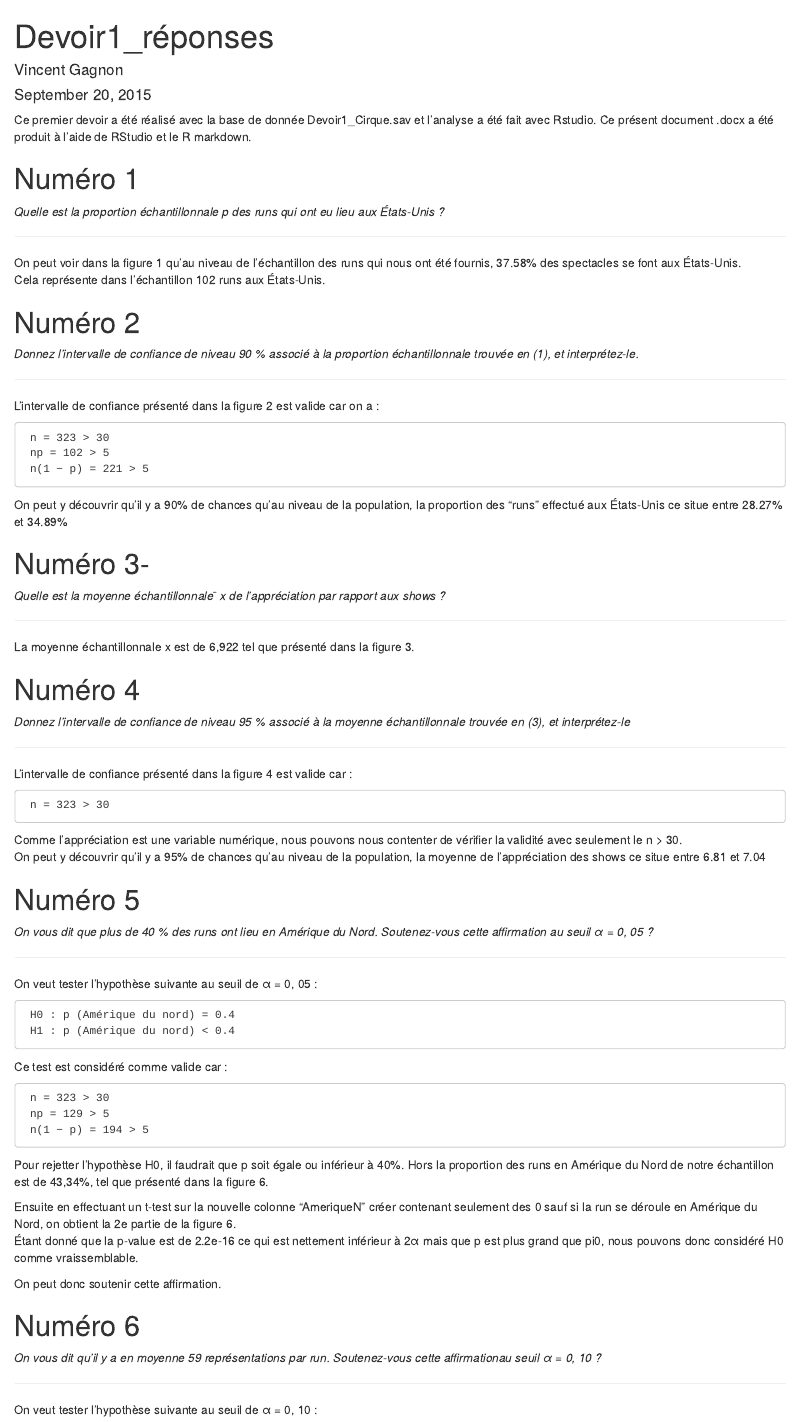
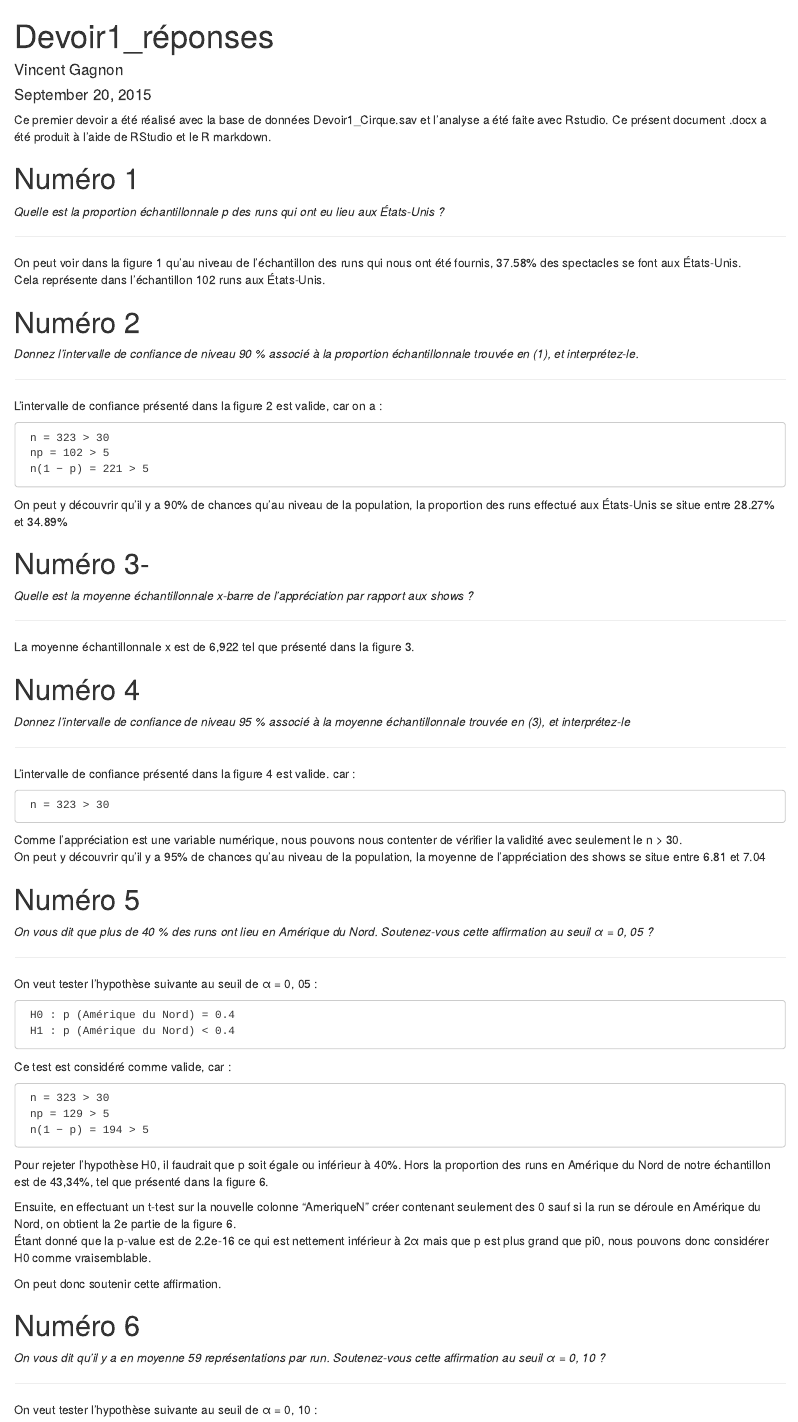
Before and after one commit to doodlegoo/MQG811, an R Markdown document (Devoir1/Devoir1_Reponses.Rmd): the page in a window 1100 px wide, from its top. Rendered offline with R 4.5, knitr and Pandoc, with nearby package versions; drawn as R Markdown's standard HTML page in place of the format the file asks for; some code elsewhere in the file could not run offline.

Commit message:
Correction orthographe

```diff
--- a/Devoir1/Devoir1_Reponses.Rmd
+++ b/Devoir1/Devoir1_Reponses.Rmd
@@ -5,7 +5,7 @@ date: "September 20, 2015"
 output: word_document
 ---
 
-Ce premier devoir a été réalisé avec la base de donnée Devoir1_Cirque.sav et l'analyse a été fait avec Rstudio. Ce présent document .docx a été produit à l'aide de RStudio et le R markdown.
+Ce premier devoir a été réalisé avec la base de données Devoir1_Cirque.sav et l'analyse a été faite avec Rstudio. Ce présent document .docx a été produit à l'aide de RStudio et le R markdown.
 
 # Numéro 1
 *Quelle est la proportion échantillonnale p des runs qui ont eu lieu aux États-Unis ?*
@@ -16,11 +16,11 @@ On peut voir dans la figure 1 qu'au niveau de l'échantillon des runs qui nous o
 Cela représente dans l'échantillon 102 runs aux États-Unis.
 
 # Numéro 2
-*Donnez l’intervalle de confiance de niveau 90 % associé à la proportion échantillonnale trouvée en (1), et interprétez-le.*
+*Donnez l'intervalle de confiance de niveau 90 % associé à la proportion échantillonnale trouvée en (1), et interprétez-le.*
 
 ******
 
-L'intervalle de confiance présenté dans la figure 2 est valide car on a :
+L'intervalle de confiance présenté dans la figure 2 est valide, car on a :
 
 ~~~~~~~
  n = 323 > 30
@@ -28,28 +28,28 @@ L'intervalle de confiance présenté dans la figure 2 est valide car on a :
  n(1 − p) = 221 > 5
 ~~~~~~~
 
-On peut y découvrir qu'il y a 90% de chances qu'au niveau de la population, la proportion des "runs" effectué aux États-Unis ce situe entre 28.27% et 34.89%
+On peut y découvrir qu'il y a 90% de chances qu'au niveau de la population, la proportion des runs effectué aux États-Unis se situe entre 28.27% et 34.89%
 
 # Numéro 3-
-*Quelle est la moyenne échantillonnale  ̄ x de l’appréciation par rapport aux shows ?*
+*Quelle est la moyenne échantillonnale   x-barre  de l'appréciation par rapport aux shows ?*
 
 ******
 
 La moyenne échantillonnale x est de 6,922 tel que présenté dans la figure 3.
 
 # Numéro 4
-*Donnez l’intervalle de confiance de niveau 95 % associé à la moyenne échantillonnale trouvée en (3), et interprétez-le*
+*Donnez l'intervalle de confiance de niveau 95 % associé à la moyenne échantillonnale trouvée en (3), et interprétez-le*
 
 ******
 
-L'intervalle de confiance présenté dans la figure 4 est valide car :
+L'intervalle de confiance présenté dans la figure 4 est valide. car :
 
 ~~~~~~~
  n = 323 > 30
 ~~~~~~~
 
 Comme l'appréciation est une variable numérique, nous pouvons nous contenter de vérifier la validité avec seulement le n > 30.
-On peut y découvrir qu'il y a 95% de chances qu'au niveau de la population, la moyenne de l'appréciation des shows ce situe entre 6.81 et 7.04
+On peut y découvrir qu'il y a 95% de chances qu'au niveau de la population, la moyenne de l'appréciation des shows se situe entre 6.81 et 7.04
 
 
 # Numéro 5
@@ -60,11 +60,11 @@ On peut y découvrir qu'il y a 95% de chances qu'au niveau de la population, la
 On veut tester l'hypothèse suivante au seuil de α = 0, 05 :
 
 ~~~~~~~
- H0 : p (Amérique du nord) = 0.4
- H1 : p (Amérique du nord) < 0.4
+ H0 : p (Amérique du Nord) = 0.4
+ H1 : p (Amérique du Nord) < 0.4
 ~~~~~~~
 
-Ce test est considéré comme valide car :
+Ce test est considéré comme valide, car :
 
 ~~~~~~~
  n = 323 > 30
@@ -72,15 +72,15 @@ Ce test est considéré comme valide car :
  n(1 − p) = 194 > 5
 ~~~~~~~
 
-Pour rejetter l'hypothèse H0, il faudrait que p soit égale ou inférieur à 40%. Hors la proportion des runs en Amérique du Nord de notre échantillon est de 43,34%, tel que présenté dans la figure 6.
+Pour rejeter l'hypothèse H0, il faudrait que p soit égale ou inférieur à 40%. Hors la proportion des runs en Amérique du Nord de notre échantillon est de 43,34%, tel que présenté dans la figure 6.
 
-Ensuite en effectuant un t-test sur la nouvelle colonne "AmeriqueN" créer contenant seulement des 0 sauf si la run se déroule en Amérique du Nord, on obtient la 2e partie de la figure 6.
-Étant donné que la p-value est de 2.2e-16 ce qui est nettement inférieur à 2α mais que p est plus grand que pi0, nous pouvons donc considéré H0 comme vraissemblable.
+Ensuite, en effectuant un t-test sur la nouvelle colonne "AmeriqueN" créer contenant seulement des 0 sauf si la run se déroule en Amérique du Nord, on obtient la 2e partie de la figure 6.
+Étant donné que la p-value est de 2.2e-16 ce qui est nettement inférieur à 2α mais que p est plus grand que pi0, nous pouvons donc considérer H0 comme vraisemblable.
 
 On peut donc soutenir cette affirmation.
 
 # Numéro 6
-*On vous dit qu’il y a en moyenne 59 représentations par run. Soutenez-vous cette affirmationau seuil α = 0, 10 ?*
+*On vous dit qu'il y a en moyenne 59 représentations par run. Soutenez-vous cette affirmation au seuil α = 0, 10 ?*
 
 ******
 
```
Also changed, not shown: Devoir1/Devoir1_Reponses.Rmd (4 more changed lines), 1 other file.
